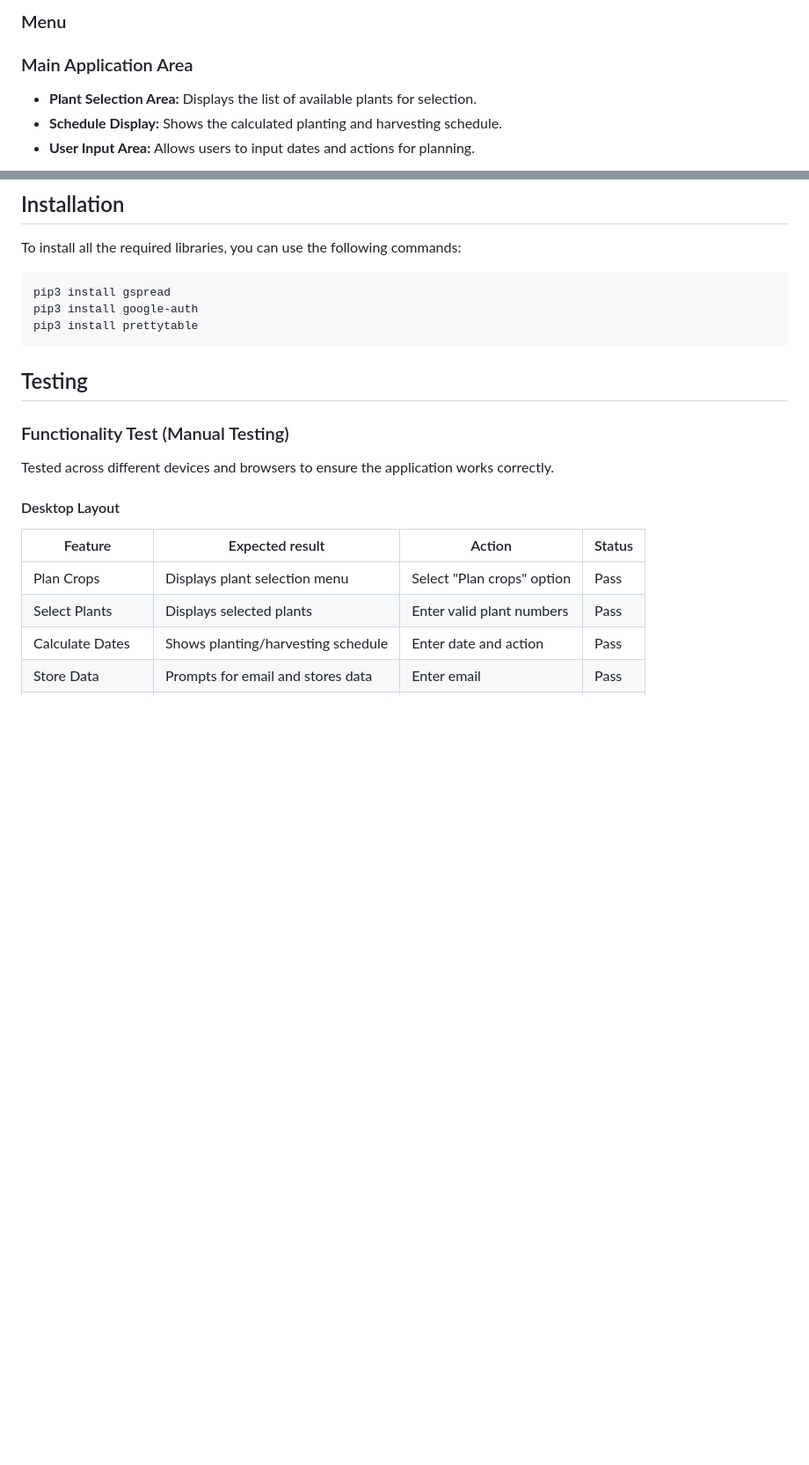
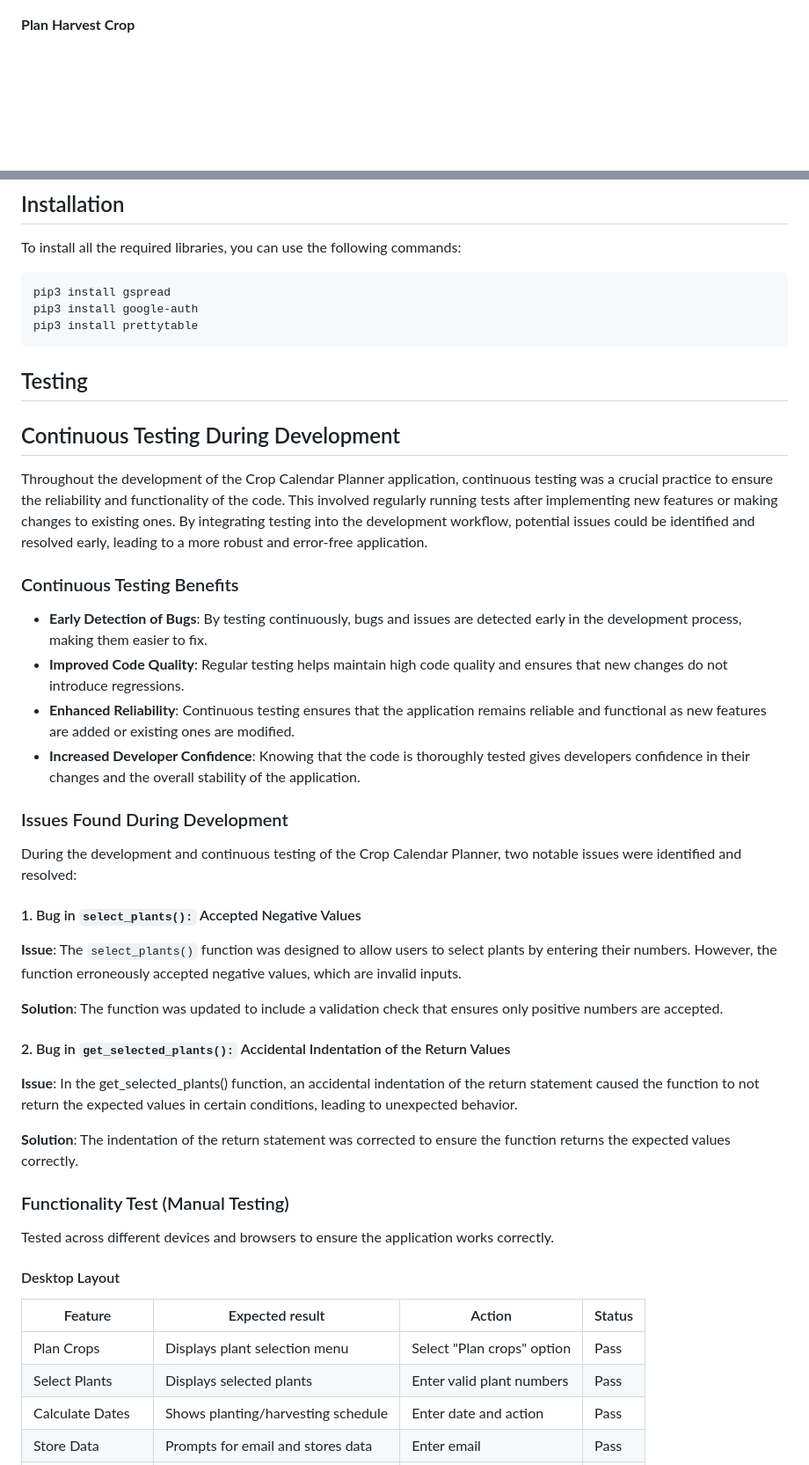
Before and after one commit to behemot-biz/crop-calendar, a Markdown page: README.md, 2 parts joined by grey strips. Shown: that part at 88% size. GitHub-like rendering; blank space fills up the shorter version.

Commit message:
"Update readme, add images"

````diff
--- a/README.md
+++ b/README.md
@@ -103,9 +132,5 @@ Intro to the app
 
 
-### Menu
 
-### Main Application Area
-- **Plant Selection Area:** Displays the list of available plants for selection.
-- **Schedule Display:** Shows the calculated planting and harvesting schedule.
-- **User Input Area:** Allows users to input dates and actions for planning.
+**Plan Harvest Crop**
 
@@ -227,7 +282,34 @@ pip3 install gspread
 pip3 install google-auth
 pip3 install prettytable
 ```
+
 ## Testing
+
+## Continuous Testing During Development
+
+Throughout the development of the Crop Calendar Planner application, continuous testing was a crucial practice to ensure the reliability and functionality of the code. This involved regularly running tests after implementing new features or making changes to existing ones. By integrating testing into the development workflow, potential issues could be identified and resolved early, leading to a more robust and error-free application.
+
+### Continuous Testing Benefits
+
+- **Early Detection of Bugs**: By testing continuously, bugs and issues are detected early in the development process, making them easier to fix.
+- **Improved Code Quality**: Regular testing helps maintain high code quality and ensures that new changes do not introduce regressions.
+- **Enhanced Reliability**: Continuous testing ensures that the application remains reliable and functional as new features are added or existing ones are modified.
+- **Increased Developer Confidence**: Knowing that the code is thoroughly tested gives developers confidence in their changes and the overall stability of the application.
+
+### Issues Found During Development
+
+During the development and continuous testing of the Crop Calendar Planner, two notable issues were identified and resolved:
+
+#### 1. Bug in `select_plants():` Accepted Negative Values
+
+**Issue**: The `select_plants()` function was designed to allow users to select plants by entering their numbers. However, the function erroneously accepted negative values, which are invalid inputs.
+
+**Solution**: The function was updated to include a validation check that ensures only positive numbers are accepted.
+
+#### 2. Bug in `get_selected_plants():` Accidental Indentation of the Return Values
+**Issue**: In the get_selected_plants() function, an accidental indentation of the return statement caused the function to not return the expected values in certain conditions, leading to unexpected behavior.
+
+**Solution**: The indentation of the return statement was corrected to ensure the function returns the expected values correctly.
 
 ### Functionality Test (Manual Testing)
 Tested across different devices and browsers to ensure the application works correctly.
````
Also changed, not shown: other parts of README.md (+64 -4 lines).
